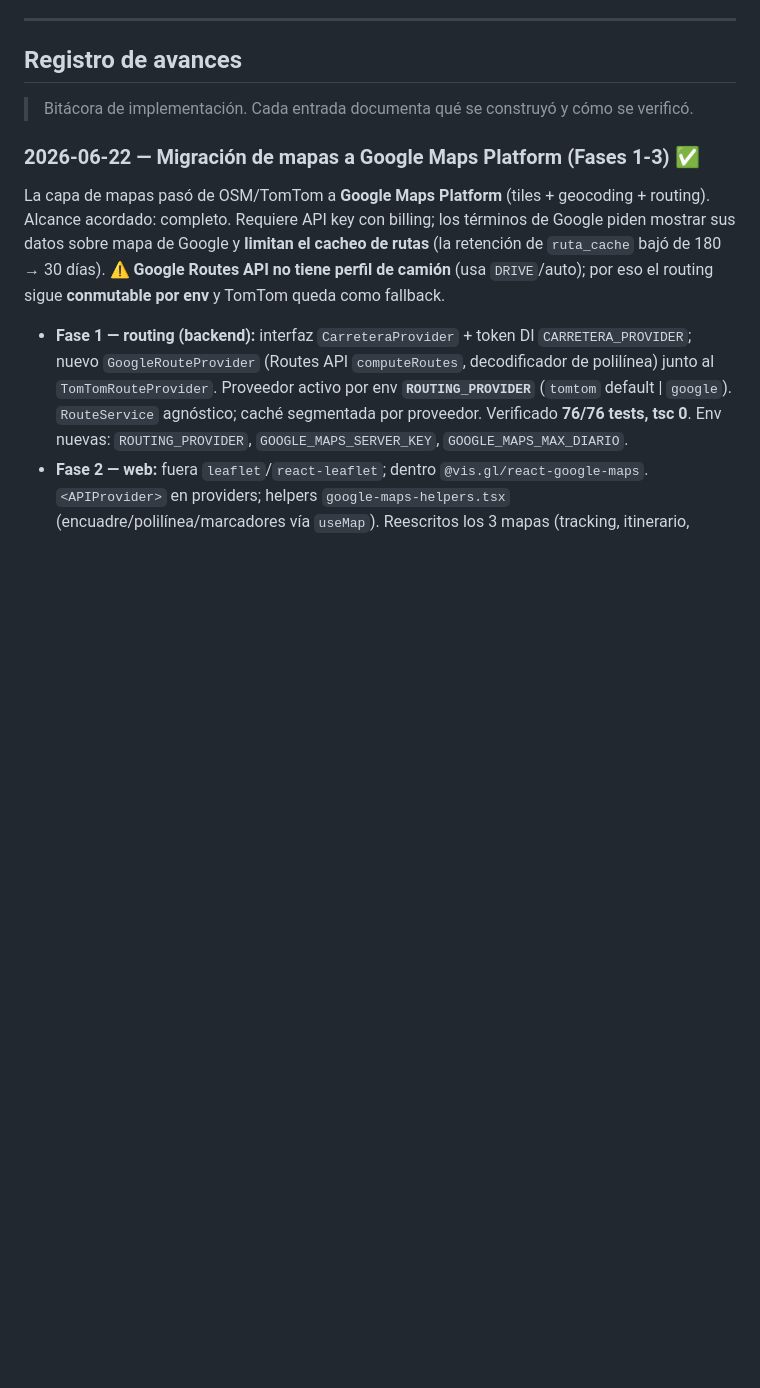
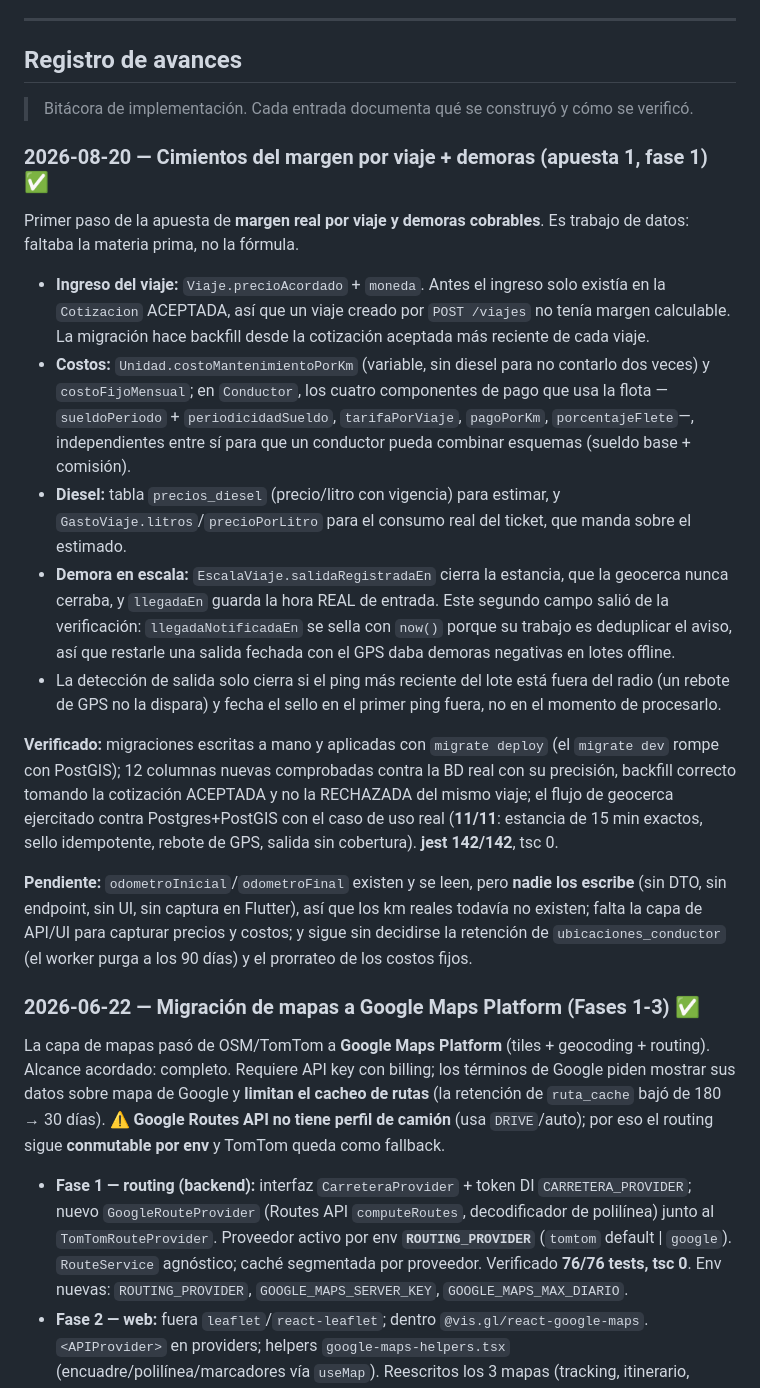
Before and after one commit to DesarrollosDavidGarcia/floatOS, a Markdown page: FlotaOS_MVP.md, the part around the change. GitHub-like rendering; blank space fills up the shorter version.

Commit message:
docs: registra en la bitácora la fase 1 del margen por viaje
Co-Authored-By: Claude Opus 5 (1M context) <noreply@anthropic.com>

```diff
--- a/FlotaOS_MVP.md
+++ b/FlotaOS_MVP.md
@@ -479,6 +479,45 @@ Sin `tenantId` en ninguna tabla — cada instancia Docker es un cliente, la BD y
 ## Registro de avances
 
 > Bitácora de implementación. Cada entrada documenta qué se construyó y cómo se verificó.
+
+### 2026-08-20 — Cimientos del margen por viaje + demoras (apuesta 1, fase 1) ✅
+
+Primer paso de la apuesta de **margen real por viaje y demoras cobrables**. Es
+trabajo de datos: faltaba la materia prima, no la fórmula.
+
+- **Ingreso del viaje:** `Viaje.precioAcordado` + `moneda`. Antes el ingreso solo
+  existía en la `Cotizacion` ACEPTADA, así que un viaje creado por `POST /viajes`
+  no tenía margen calculable. La migración hace backfill desde la cotización
+  aceptada más reciente de cada viaje.
+- **Costos:** `Unidad.costoMantenimientoPorKm` (variable, sin diesel para no
+  contarlo dos veces) y `costoFijoMensual`; en `Conductor`, los cuatro
+  componentes de pago que usa la flota —`sueldoPeriodo` + `periodicidadSueldo`,
+  `tarifaPorViaje`, `pagoPorKm`, `porcentajeFlete`—, independientes entre sí para
+  que un conductor pueda combinar esquemas (sueldo base + comisión).
+- **Diesel:** tabla `precios_diesel` (precio/litro con vigencia) para estimar, y
+  `GastoViaje.litros`/`precioPorLitro` para el consumo real del ticket, que manda
+  sobre el estimado.
+- **Demora en escala:** `EscalaViaje.salidaRegistradaEn` cierra la estancia, que
+  la geocerca nunca cerraba, y `llegadaEn` guarda la hora REAL de entrada. Este
+  segundo campo salió de la verificación: `llegadaNotificadaEn` se sella con
+  `now()` porque su trabajo es deduplicar el aviso, así que restarle una salida
+  fechada con el GPS daba demoras negativas en lotes offline.
+- La detección de salida solo cierra si el ping más reciente del lote está fuera
+  del radio (un rebote de GPS no la dispara) y fecha el sello en el primer ping
+  fuera, no en el momento de procesarlo.
+
+**Verificado:** migraciones escritas a mano y aplicadas con `migrate deploy` (el
+`migrate dev` rompe con PostGIS); 12 columnas nuevas comprobadas contra la BD
+real con su precisión, backfill correcto tomando la cotización ACEPTADA y no la
+RECHAZADA del mismo viaje; el flujo de geocerca ejercitado contra
+Postgres+PostGIS con el caso de uso real (**11/11**: estancia de 15 min exactos,
+sello idempotente, rebote de GPS, salida sin cobertura). **jest 142/142**, tsc 0.
+
+**Pendiente:** `odometroInicial`/`odometroFinal` existen y se leen, pero **nadie
+los escribe** (sin DTO, sin endpoint, sin UI, sin captura en Flutter), así que
+los km reales todavía no existen; falta la capa de API/UI para capturar precios
+y costos; y sigue sin decidirse la retención de `ubicaciones_conductor` (el
+worker purga a los 90 días) y el prorrateo de los costos fijos.
 
 ### 2026-06-22 — Migración de mapas a Google Maps Platform (Fases 1-3) ✅
 
```
